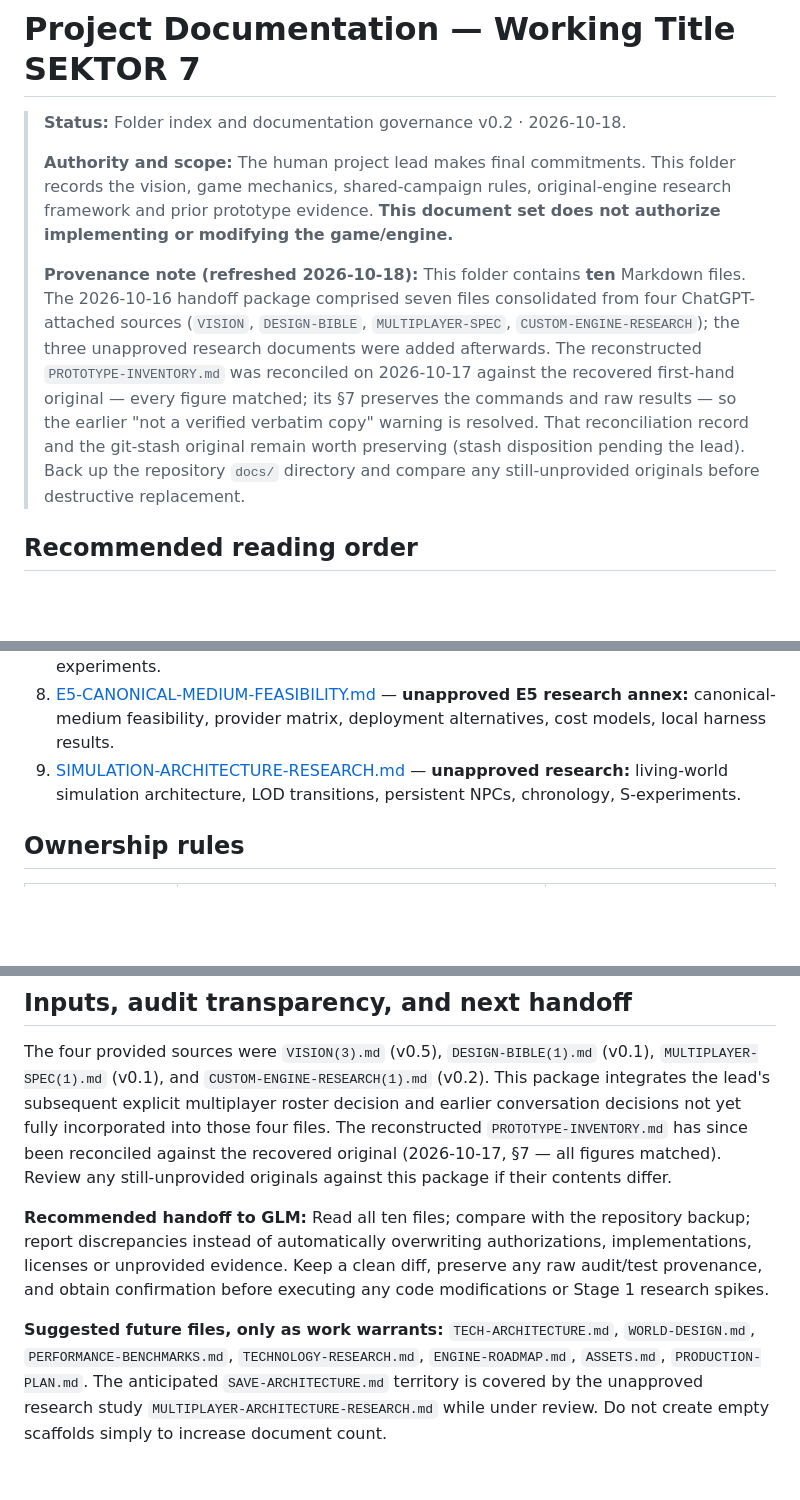
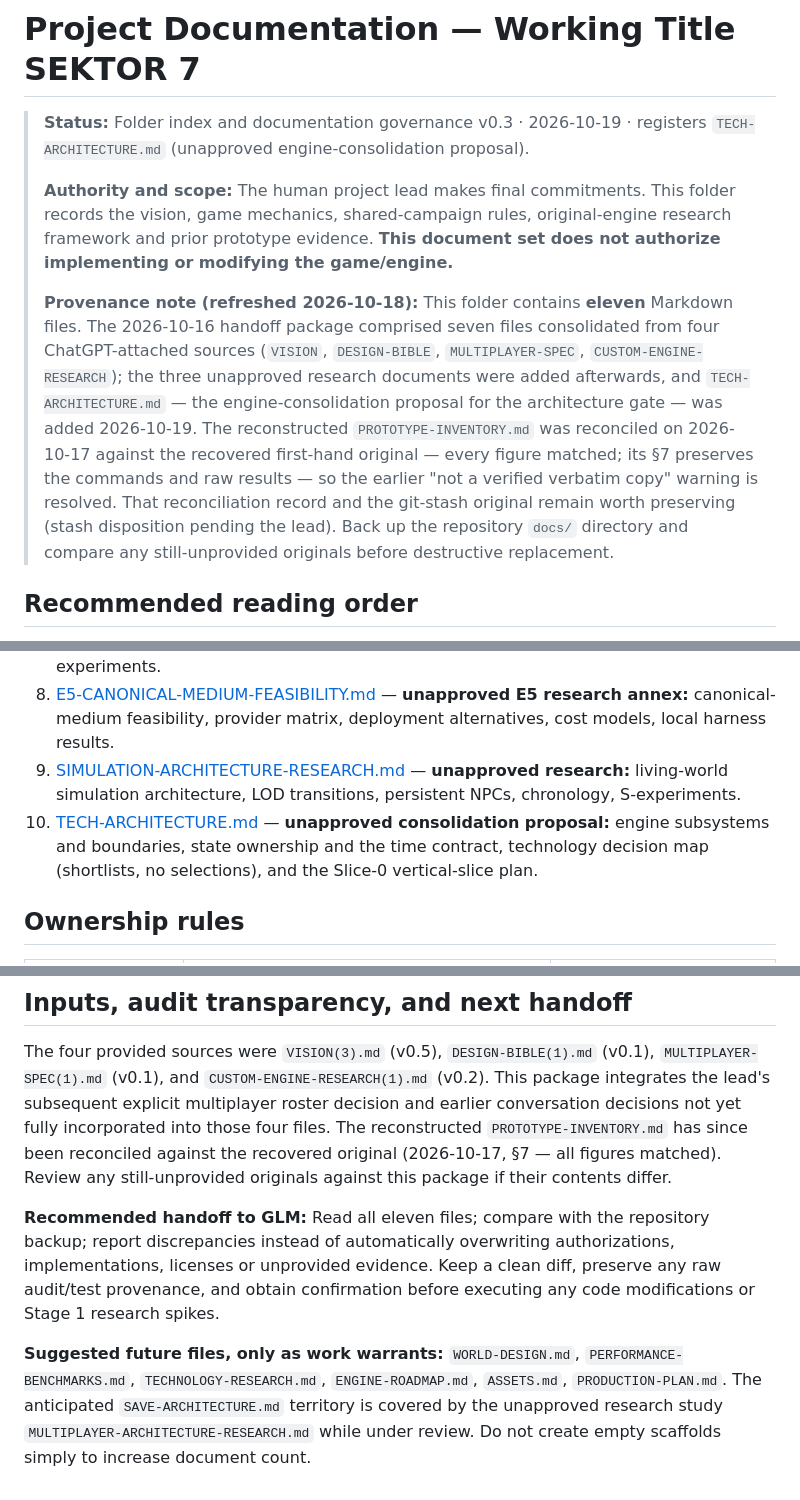
Before and after one commit to Willpatpost/Sektor7, a Markdown page: docs/README.md, 3 parts joined by grey strips. GitHub-like rendering; blank space fills up the shorter version.

```diff
--- a/docs/README.md
+++ b/docs/README.md
@@ -1,10 +1,10 @@
 # Project Documentation — Working Title SEKTOR 7
 
-> **Status:** Folder index and documentation governance v0.2 · 2026-10-18.
+> **Status:** Folder index and documentation governance v0.3 · 2026-10-19 · registers `TECH-ARCHITECTURE.md` (unapproved engine-consolidation proposal).
 >
 > **Authority and scope:** The human project lead makes final commitments. This folder records the vision, game mechanics, shared-campaign rules, original-engine research framework and prior prototype evidence. **This document set does not authorize implementing or modifying the game/engine.**
 >
-> **Provenance note (refreshed 2026-10-18):** This folder contains **ten** Markdown files. The 2026-10-16 handoff package comprised seven files consolidated from four ChatGPT-attached sources (`VISION`, `DESIGN-BIBLE`, `MULTIPLAYER-SPEC`, `CUSTOM-ENGINE-RESEARCH`); the three unapproved research documents were added afterwards. The reconstructed `PROTOTYPE-INVENTORY.md` was reconciled on 2026-10-17 against the recovered first-hand original — every figure matched; its §7 preserves the commands and raw results — so the earlier "not a verified verbatim copy" warning is resolved. That reconciliation record and the git-stash original remain worth preserving (stash disposition pending the lead). Back up the repository `docs/` directory and compare any still-unprovided originals before destructive replacement.
+> **Provenance note (refreshed 2026-10-18):** This folder contains **eleven** Markdown files. The 2026-10-16 handoff package comprised seven files consolidated from four ChatGPT-attached sources (`VISION`, `DESIGN-BIBLE`, `MULTIPLAYER-SPEC`, `CUSTOM-ENGINE-RESEARCH`); the three unapproved research documents were added afterwards, and `TECH-ARCHITECTURE.md` — the engine-consolidation proposal for the architecture gate — was added 2026-10-19. The reconstructed `PROTOTYPE-INVENTORY.md` was reconciled on 2026-10-17 against the recovered first-hand original — every figure matched; its §7 preserves the commands and raw results — so the earlier "not a verified verbatim copy" warning is resolved. That reconciliation record and the git-stash original remain worth preserving (stash disposition pending the lead). Back up the repository `docs/` directory and compare any still-unprovided originals before destructive replacement.
 
 ## Recommended reading order
 
@@ -17,6 +17,7 @@
 7. [MULTIPLAYER-ARCHITECTURE-RESEARCH.md](MULTIPLAYER-ARCHITECTURE-RESEARCH.md) — **unapproved research:** co-op authority, persistence, synchronization; architecture-E direction, durability tiers, E1–E5 experiments.
 8. [E5-CANONICAL-MEDIUM-FEASIBILITY.md](E5-CANONICAL-MEDIUM-FEASIBILITY.md) — **unapproved E5 research annex:** canonical-medium feasibility, provider matrix, deployment alternatives, cost models, local harness results.
 9. [SIMULATION-ARCHITECTURE-RESEARCH.md](SIMULATION-ARCHITECTURE-RESEARCH.md) — **unapproved research:** living-world simulation architecture, LOD transitions, persistent NPCs, chronology, S-experiments.
+10. [TECH-ARCHITECTURE.md](TECH-ARCHITECTURE.md) — **unapproved consolidation proposal:** engine subsystems and boundaries, state ownership and the time contract, technology decision map (shortlists, no selections), and the Slice-0 vertical-slice plan.
 
 ## Ownership rules
 
@@ -61,6 +63,6 @@ Examples and speculative implementation mechanisms must carry the correct tag. W
 
 The four provided sources were `VISION(3).md` (v0.5), `DESIGN-BIBLE(1).md` (v0.1), `MULTIPLAYER-SPEC(1).md` (v0.1), and `CUSTOM-ENGINE-RESEARCH(1).md` (v0.2). This package integrates the lead's subsequent explicit multiplayer roster decision and earlier conversation decisions not yet fully incorporated into those four files. The reconstructed `PROTOTYPE-INVENTORY.md` has since been reconciled against the recovered original (2026-10-17, §7 — all figures matched). Review any still-unprovided originals against this package if their contents differ.
 
-**Recommended handoff to GLM:** Read all ten files; compare with the repository backup; report discrepancies instead of automatically overwriting authorizations, implementations, licenses or unprovided evidence. Keep a clean diff, preserve any raw audit/test provenance, and obtain confirmation before executing any code modifications or Stage 1 research spikes.
+**Recommended handoff to GLM:** Read all eleven files; compare with the repository backup; report discrepancies instead of automatically overwriting authorizations, implementations, licenses or unprovided evidence. Keep a clean diff, preserve any raw audit/test provenance, and obtain confirmation before executing any code modifications or Stage 1 research spikes.
 
-**Suggested future files, only as work warrants:** `TECH-ARCHITECTURE.md`, `WORLD-DESIGN.md`, `PERFORMANCE-BENCHMARKS.md`, `TECHNOLOGY-RESEARCH.md`, `ENGINE-ROADMAP.md`, `ASSETS.md`, `PRODUCTION-PLAN.md`. The anticipated `SAVE-ARCHITECTURE.md` territory is covered by the unapproved research study `MULTIPLAYER-ARCHITECTURE-RESEARCH.md` while under review. Do not create empty scaffolds simply to increase document count.
+**Suggested future files, only as work warrants:** `WORLD-DESIGN.md`, `PERFORMANCE-BENCHMARKS.md`, `TECHNOLOGY-RESEARCH.md`, `ENGINE-ROADMAP.md`, `ASSETS.md`, `PRODUCTION-PLAN.md`. The anticipated `SAVE-ARCHITECTURE.md` territory is covered by the unapproved research study `MULTIPLAYER-ARCHITECTURE-RESEARCH.md` while under review. Do not create empty scaffolds simply to increase document count.
```
Also changed, not shown: other parts of docs/README.md (+1 -0 lines), docs/TECH-ARCHITECTURE.md (added, +254 -0 lines), docs/VISION.md (+3 -2 lines).
